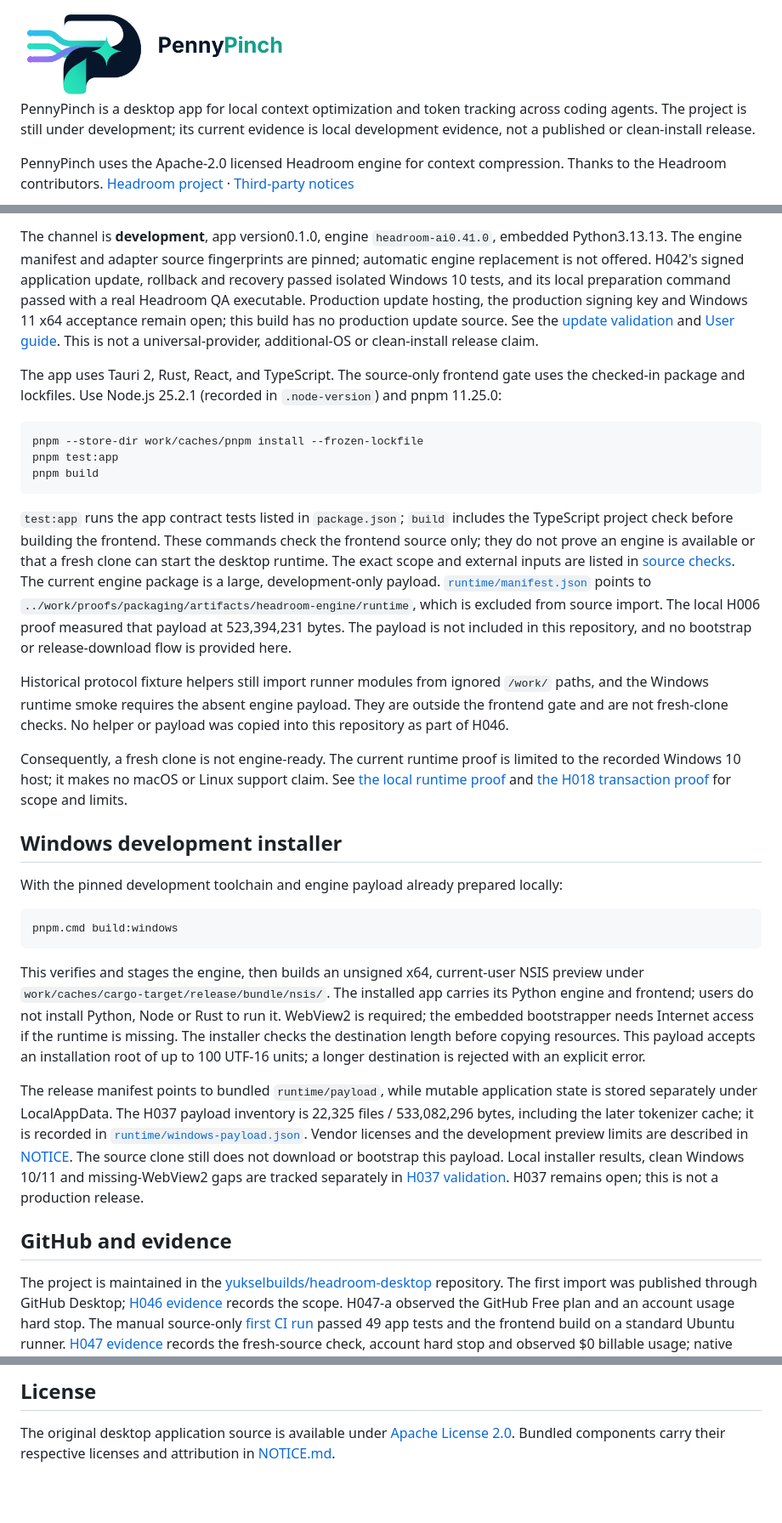
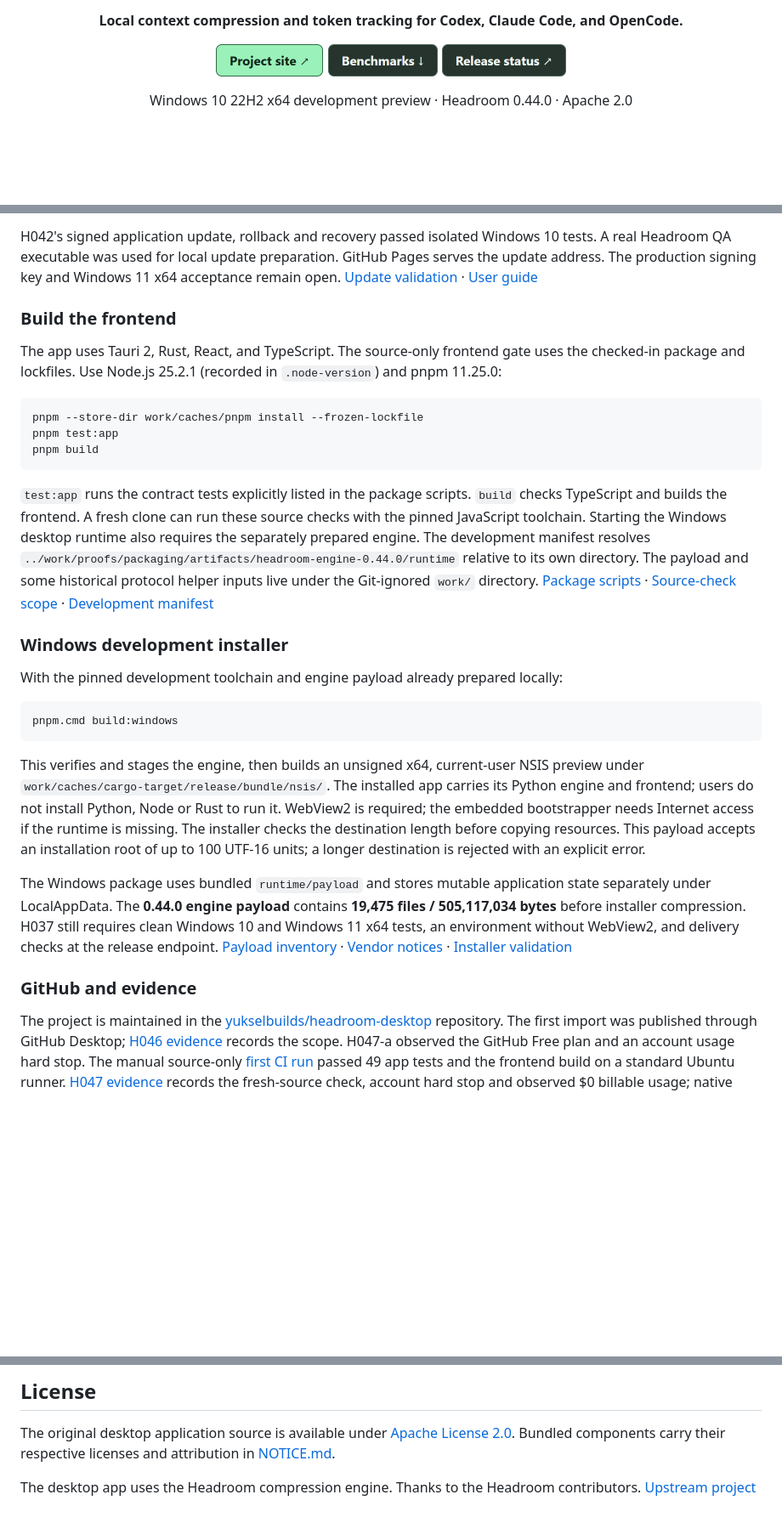
Before and after one commit to yukselbuilds/PennyPinch, a Markdown page: README.md, 3 parts joined by grey strips. Shown at 85% size. Drawn GitHub-style; pictures changed too: docs/branding/readme-benchmarks.png (added), docs/branding/readme-releases.png (added), docs/branding/readme-site.png (added); folded sections open; blank space fills up the shorter version.

````diff
--- a/README.md
+++ b/README.md
@@ -2,10 +7,11 @@
 
-<picture>
-  <source media="(prefers-color-scheme: dark)" srcset="docs/branding/pennypinch-horizontal-dark.png">
-  <img src="docs/branding/pennypinch-horizontal-light.png" alt="PennyPinch logo" width="320">
-</picture>
+<p align="center"><strong>Local context compression and token tracking for Codex, Claude Code, and OpenCode.</strong></p>
 
-PennyPinch is a desktop app for local context optimization and token tracking across coding agents. The project is still under development; its current evidence is local development evidence, not a published or clean-install release.
+<p align="center">
+  <a href="https://yukselbuilds.github.io/headroom-desktop/"><img src="docs/branding/readme-site.png" width="126" height="38" alt="Project site"></a>
+  <a href="#benchmarks"><img src="docs/branding/readme-benchmarks.png" width="130" height="38" alt="Benchmarks"></a>
+  <a href="https://yukselbuilds.github.io/headroom-desktop/updates/"><img src="docs/branding/readme-releases.png" width="147" height="38" alt="Release status"></a>
+</p>
 
-PennyPinch uses the Apache-2.0 licensed Headroom engine for context compression. Thanks to the Headroom contributors. [Headroom project](https://github.com/headroomlabs-ai/headroom) · [Third-party notices](NOTICE.md)
+<p align="center">Windows 10 22H2 x64 development preview · Headroom 0.44.0 · Apache 2.0</p>
 
@@ -25,5 +69,7 @@ H050 adds a local Accounts panel and explicitly confirmed official CLI sign-in.
 
-The channel is **development**, app version0.1.0, engine `headroom-ai0.41.0`, embedded Python3.13.13. The engine manifest and adapter source fingerprints are pinned; automatic engine replacement is not offered. H042's signed application update, rollback and recovery passed isolated Windows 10 tests, and its local preparation command passed with a real Headroom QA executable. Production update hosting, the production signing key and Windows 11 x64 acceptance remain open; this build has no production update source. See the [update validation](docs/validation/windows-update.md) and [User guide](docs/USER_GUIDE.md). This is not a universal-provider, additional-OS or clean-install release claim.
+H042's signed application update, rollback and recovery passed isolated Windows 10 tests. A real Headroom QA executable was used for local update preparation. GitHub Pages serves the update address. The production signing key and Windows 11 x64 acceptance remain open. [Update validation](docs/validation/windows-update.md) · [User guide](docs/USER_GUIDE.md)
+
+### Build the frontend
 
 The app uses Tauri 2, Rust, React, and TypeScript. The source-only frontend gate uses the checked-in package and lockfiles. Use Node.js 25.2.1 (recorded in `.node-version`) and pnpm 11.25.0:
 
@@ -33,13 +79,9 @@ pnpm test:app
 pnpm build
 ```
 
-`test:app` runs the app contract tests listed in `package.json`; `build` includes the TypeScript project check before building the frontend. These commands check the frontend source only; they do not prove an engine is available or that a fresh clone can start the desktop runtime. The exact scope and external inputs are listed in [source checks](docs/validation/source-checks.md). The current engine package is a large, development-only payload. [`runtime/manifest.json`](runtime/manifest.json) points to `../work/proofs/packaging/artifacts/headroom-engine/runtime`, which is excluded from source import. The local H006 proof measured that payload at 523,394,231 bytes. The payload is not included in this repository, and no bootstrap or release-download flow is provided here.
+`test:app` runs the contract tests explicitly listed in the package scripts. `build` checks TypeScript and builds the frontend. A fresh clone can run these source checks with the pinned JavaScript toolchain. Starting the Windows desktop runtime also requires the separately prepared engine. The development manifest resolves `../work/proofs/packaging/artifacts/headroom-engine-0.44.0/runtime` relative to its own directory. The payload and some historical protocol helper inputs live under the Git-ignored `work/` directory. [Package scripts](package.json) · [Source-check scope](docs/validation/source-checks.md) · [Development manifest](runtime/manifest.json)
 
-Historical protocol fixture helpers still import runner modules from ignored `/work/` paths, and the Windows runtime smoke requires the absent engine payload. They are outside the frontend gate and are not fresh-clone checks. No helper or payload was copied into this repository as part of H046.
-
-Consequently, a fresh clone is not engine-ready. The current runtime proof is limited to the recorded Windows 10 host; it makes no macOS or Linux support claim. See [the local runtime proof](docs/proofs/desktop-runtime.md) and [the H018 transaction proof](docs/proofs/config-transaction.md) for scope and limits.
-
-## Windows development installer
+### Windows development installer
 
 With the pinned development toolchain and engine payload already prepared locally:
 
@@ -49,9 +91,9 @@ pnpm.cmd build:windows
 
 This verifies and stages the engine, then builds an unsigned x64, current-user NSIS preview under `work/caches/cargo-target/release/bundle/nsis/`. The installed app carries its Python engine and frontend; users do not install Python, Node or Rust to run it. WebView2 is required; the embedded bootstrapper needs Internet access if the runtime is missing. The installer checks the destination length before copying resources. This payload accepts an installation root of up to 100 UTF-16 units; a longer destination is rejected with an explicit error.
 
-The release manifest points to bundled `runtime/payload`, while mutable application state is stored separately under LocalAppData. The H037 payload inventory is 22,325 files / 533,082,296 bytes, including the later tokenizer cache; it is recorded in [`runtime/windows-payload.json`](runtime/windows-payload.json). Vendor licenses and the development preview limits are described in [NOTICE](NOTICE.md). The source clone still does not download or bootstrap this payload. Local installer results, clean Windows 10/11 and missing-WebView2 gaps are tracked separately in [H037 validation](docs/validation/windows-install.md). H037 remains open; this is not a production release.
+The Windows package uses bundled `runtime/payload` and stores mutable application state separately under LocalAppData. The **0.44.0 engine payload** contains **19,475 files / 505,117,034 bytes** before installer compression. H037 still requires clean Windows 10 and Windows 11 x64 tests, an environment without WebView2, and delivery checks at the release endpoint. [Payload inventory](runtime/windows-payload.json) · [Vendor notices](NOTICE.md) · [Installer validation](docs/validation/windows-install.md)
 
-## GitHub and evidence
+### GitHub and evidence
 
 The project is maintained in the [yukselbuilds/headroom-desktop](https://github.com/yukselbuilds/headroom-desktop) repository. The first import was published through GitHub Desktop; [H046 evidence](docs/proofs/repository-import.md) records the scope. H047-a observed the GitHub Free plan and an account usage hard stop. The manual source-only [first CI run](https://github.com/yukselbuilds/headroom-desktop/actions/runs/39759872053) passed 49 app tests and the frontend build on a standard Ubuntu runner. [H047 evidence](docs/proofs/free-ci.md) records the fresh-source check, account hard stop and observed $0 billable usage; native platform support remains separate. The free-only CI decision and gates are recorded in [decision 006](docs/decisions/006-free-ci.md), and the workflow's scope and dispatch requirements are documented in [source checks](docs/validation/source-checks.md).
 
@@ -60,3 +104,5 @@ Some proof documents link to files beneath `work/`. Those paths refer to local d
 ## License
 
 The original desktop application source is available under [Apache License 2.0](LICENSE). Bundled components carry their respective licenses and attribution in [NOTICE.md](NOTICE.md).
+
+The desktop app uses the Headroom compression engine. Thanks to the Headroom contributors. [Upstream project](https://github.com/headroomlabs-ai/headroom)
````
Also changed, not shown: other parts of README.md (+53 -8 lines), docs/branding/pennypinch-benchmarks.png (added).
